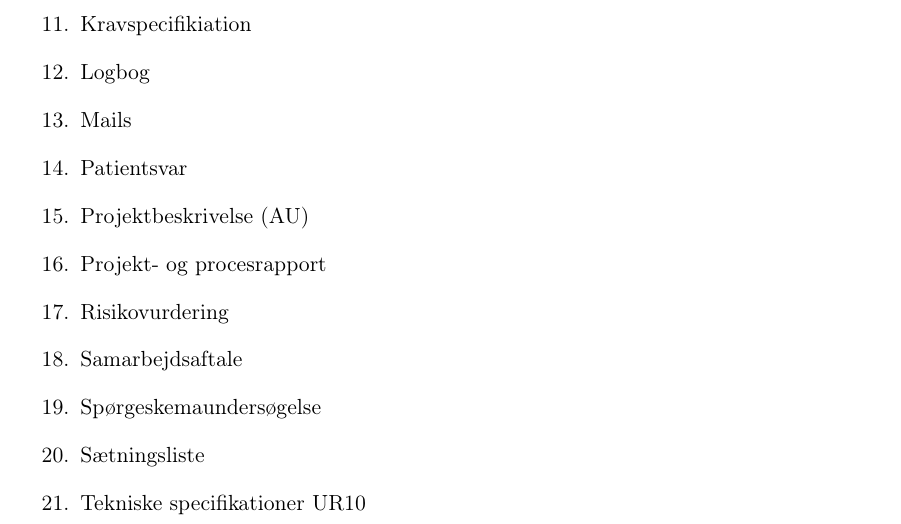
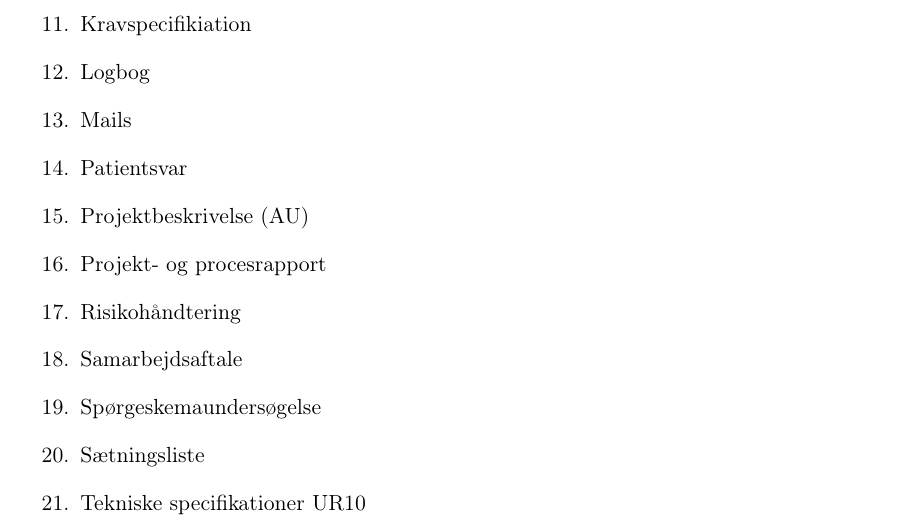
Before and after one commit to zeroregard/Automatic-Sonography, a LaTeX book (Rapportskrivning/LaTeX/Bilagsliste.tex): part of page 3 of 4, cut so that both start at the same text. Compiled offline with pdfLaTeX.

Commit message:
Rettet risikovurdering til risikohåndtering.

```diff
--- a/Rapportskrivning/LaTeX/Bilagsliste.tex
+++ b/Rapportskrivning/LaTeX/Bilagsliste.tex
@@ -33,7 +33,7 @@ Dette dokument indeholder en liste over alle dokumenter, som er afleveret i bach
 \item Patientsvar							\label{Patientsvar}
 \item Projektbeskrivelse (AU) 					\label{Projektbeskrivelse}
 \item Projekt- og procesrapport 					\label{Projekt- og procesrapport}
-\item Risikovurdering 						\label{Risikovurdering}
+\item Risikohåndtering 						\label{Risikohandtering}
 \item Samarbejdsaftale						\label{Samarbejdsaftale}
 \item Spørgeskemaundersøgelse 					\label{Sporgeskemaundersogelse}
 \item Sætningsliste 							\label{Satningsliste}
```
Also changed, not shown: Rapportskrivning/LaTeX/dfiler/Bilag.tex (+1 -0 lines), 1 other file.
